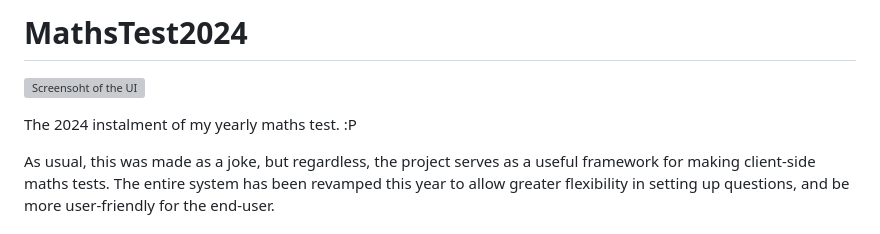
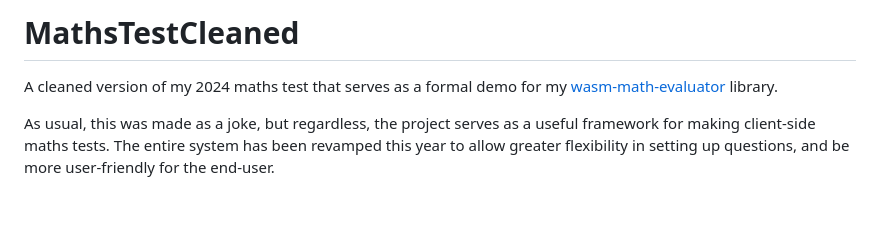
Before and after one commit to CAG2Mark/MathsTestCleaned, a Markdown page: README.md, the part around the change. GitHub-like rendering; blank space fills up the shorter version; grey boxes are pictures that could not be loaded.

```diff
--- a/README.md
+++ b/README.md
@@ -1,8 +1,6 @@
-# MathsTest2024
+# MathsTestCleaned
 
-![Screensoht of the UI](https://github.com/CAG2Mark/MathsTest2024/assets/55091936/153f0406-9ed7-4ed5-9e64-c434b3c7949b)
-
-The 2024 instalment of my yearly maths test. :P
+A cleaned version of my 2024 maths test that serves as a formal demo for my [wasm-math-evaluator](https://github.com/CAG2Mark/wasm-math-evaluator/) library.
 
 As usual, this was made as a joke, but regardless, the project serves as a useful framework for making client-side maths tests. The entire system has been revamped this year to allow greater flexibility in setting up questions, and be more user-friendly for the end-user.
 
```
